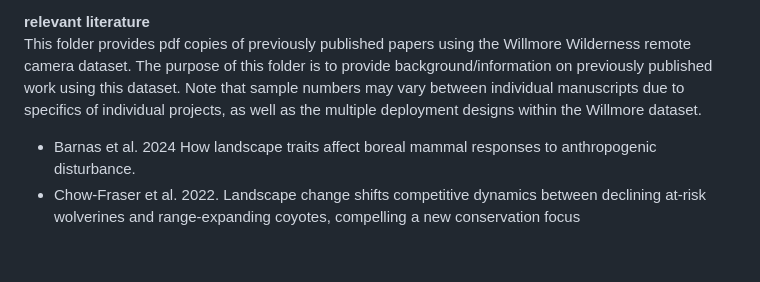
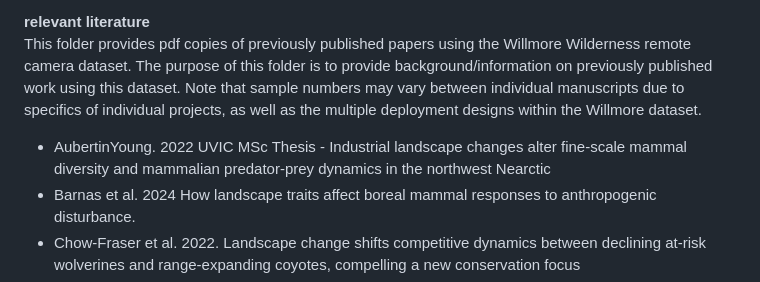
Before and after one commit to ACMElabUvic/Kananaskis_Country, a Markdown page: README.md, the part around the change. GitHub-like rendering; blank space fills up the shorter version.

```diff
--- a/README.md
+++ b/README.md
@@ -58,6 +58,7 @@ This folder contains three key data products needed to move forward with additio
 
 **relevant literature**
 This folder provides pdf copies of previously published papers using the Willmore Wilderness remote camera dataset. The purpose of this folder is to provide background/information on previously published work using this dataset. Note that sample numbers may vary between individual manuscripts due to specifics of individual projects, as well as the multiple deployment designs within the Willmore dataset.
+ * AubertinYoung. 2022 UVIC MSc Thesis - Industrial landscape changes alter fine-scale mammal diversity and mammalian predator-prey dynamics in the northwest Nearctic
  * Barnas et al. 2024 How landscape traits affect boreal mammal responses to anthropogenic disturbance.
  * Chow-Fraser et al. 2022. Landscape change shifts competitive dynamics between declining at-risk wolverines and range-expanding coyotes, compelling a new conservation focus
  * Fisher et al.  2016 Grizzly bear noninvasive genetic tagging surveys - estimating the magnitude of missed detections
```
